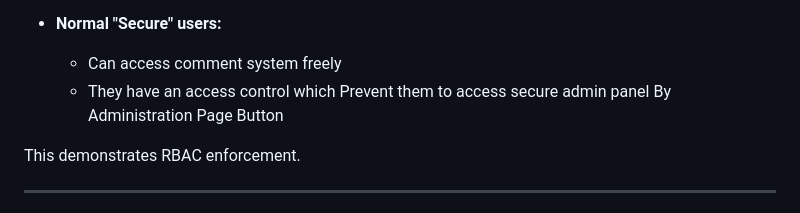
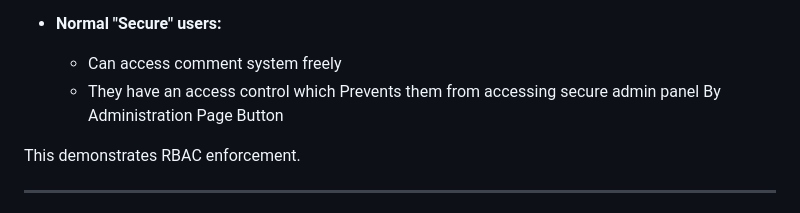
Before and after one commit to lollileeno/SecPro, a Markdown page: README.md, the part around the change. GitHub-like rendering.

Commit message:
Fix grammar in README regarding user access control

```diff
--- a/README.md
+++ b/README.md
@@ -223,7 +223,7 @@ If vulnerable, a popup alert will appear.
 * **Normal "Secure" users:**
 
   * Can access comment system freely
-  * They have an access control which Prevent them to access secure admin panel By Administration Page Button
+  * They have an access control which Prevents them from accessing secure admin panel By Administration Page Button
 
 
 This demonstrates RBAC enforcement.
```
